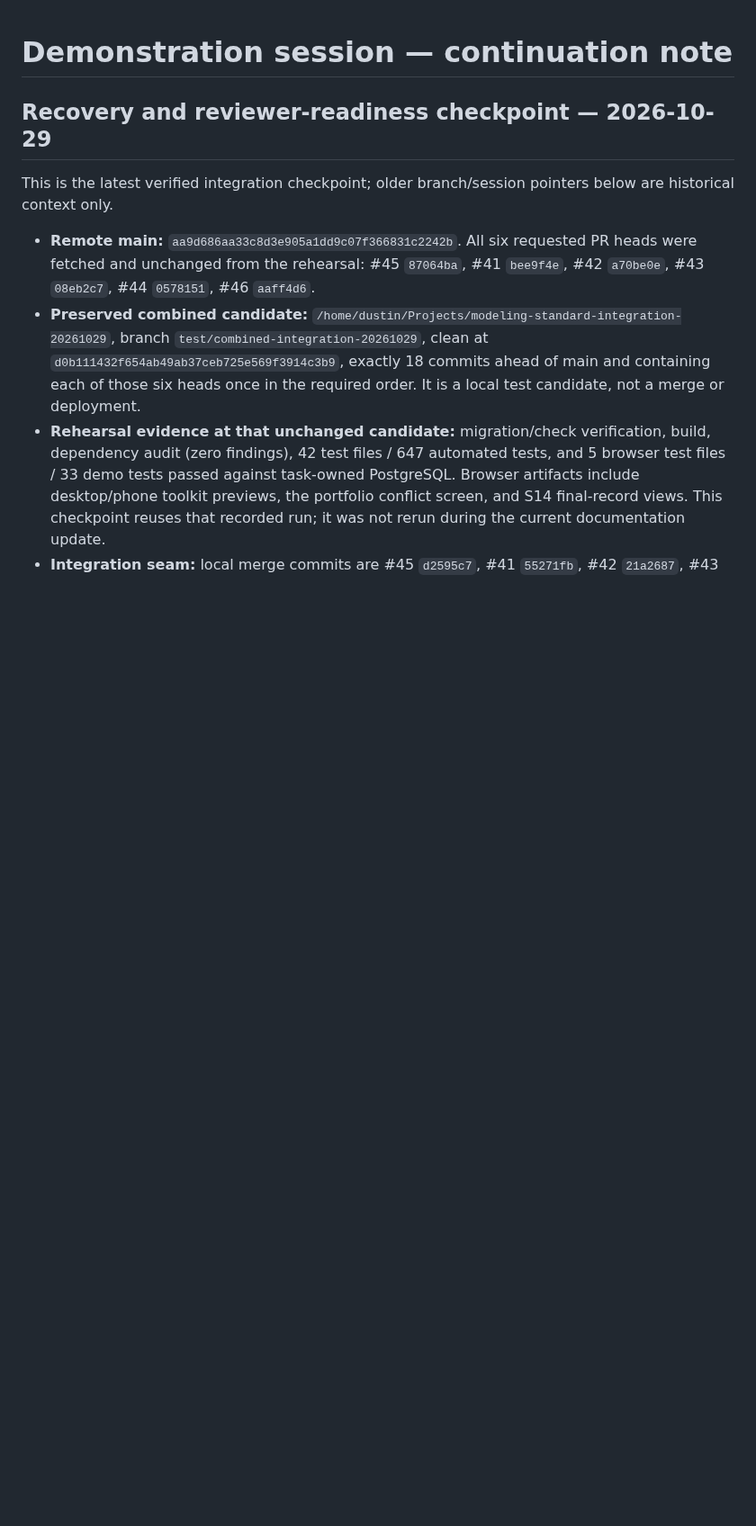
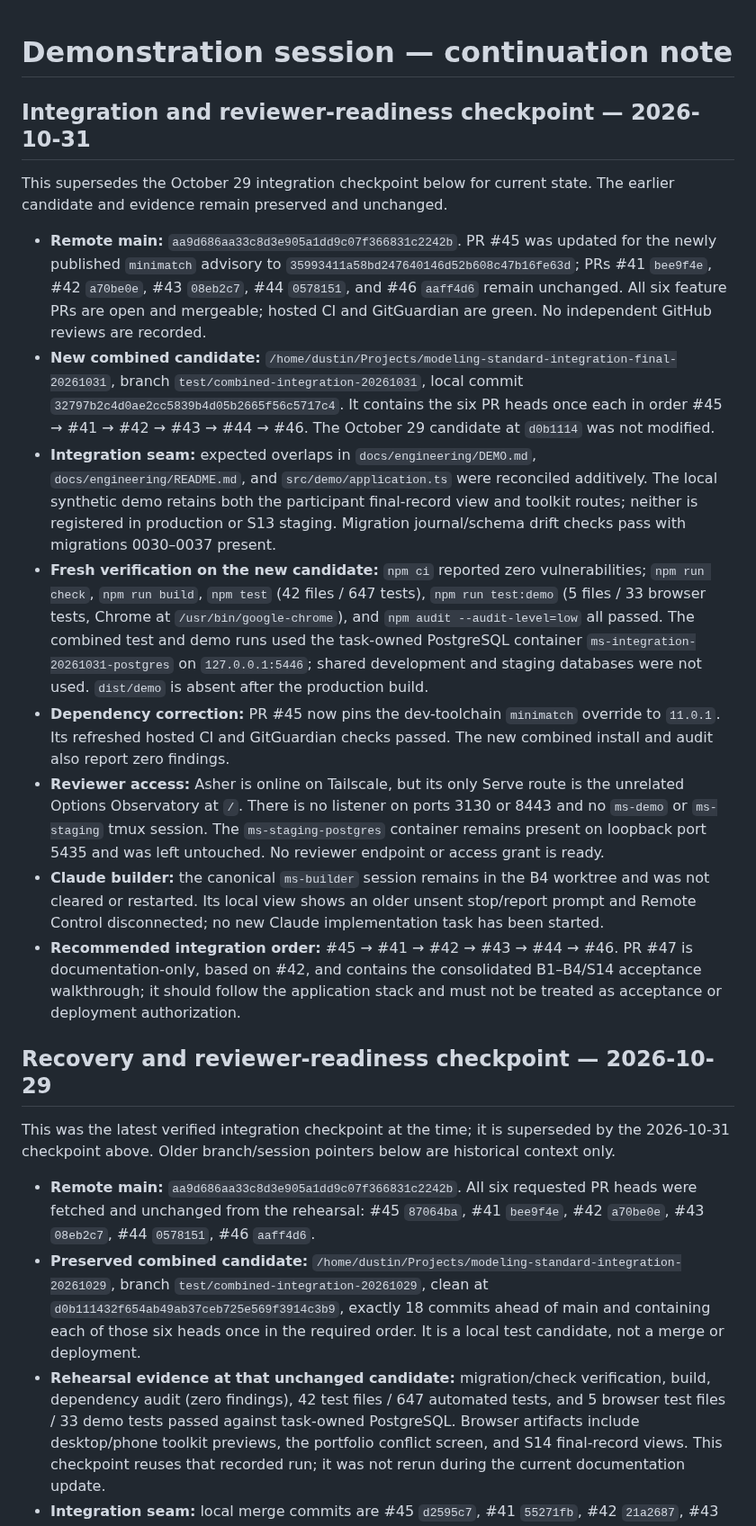
Before and after one commit to dwats250/modeling-standard, a Markdown page: docs/engineering/DEMO-SESSION-NOTES.md, the part around the change. Shown at 90% size. Drawn GitHub-style; blank space fills up the shorter version.

Commit message:
docs: refresh integration readiness checkpoint

```diff
--- a/docs/engineering/DEMO-SESSION-NOTES.md
+++ b/docs/engineering/DEMO-SESSION-NOTES.md
@@ -1,8 +1,21 @@
 # Demonstration session — continuation note
+
+## Integration and reviewer-readiness checkpoint — 2026-10-31
+
+This supersedes the October 29 integration checkpoint below for current state. The earlier candidate and evidence remain preserved and unchanged.
+
+- **Remote main:** `aa9d686aa33c8d3e905a1dd9c07f366831c2242b`. PR #45 was updated for the newly published `minimatch` advisory to `35993411a58bd247640146d52b608c47b16fe63d`; PRs #41 `bee9f4e`, #42 `a70be0e`, #43 `08eb2c7`, #44 `0578151`, and #46 `aaff4d6` remain unchanged. All six feature PRs are open and mergeable; hosted CI and GitGuardian are green. No independent GitHub reviews are recorded.
+- **New combined candidate:** `/home/dustin/Projects/modeling-standard-integration-final-20261031`, branch `test/combined-integration-20261031`, local commit `32797b2c4d0ae2cc5839b4d05b2665f56c5717c4`. It contains the six PR heads once each in order #45 → #41 → #42 → #43 → #44 → #46. The October 29 candidate at `d0b1114` was not modified.
+- **Integration seam:** expected overlaps in `docs/engineering/DEMO.md`, `docs/engineering/README.md`, and `src/demo/application.ts` were reconciled additively. The local synthetic demo retains both the participant final-record view and toolkit routes; neither is registered in production or S13 staging. Migration journal/schema drift checks pass with migrations 0030–0037 present.
+- **Fresh verification on the new candidate:** `npm ci` reported zero vulnerabilities; `npm run check`, `npm run build`, `npm test` (42 files / 647 tests), `npm run test:demo` (5 files / 33 browser tests, Chrome at `/usr/bin/google-chrome`), and `npm audit --audit-level=low` all passed. The combined test and demo runs used the task-owned PostgreSQL container `ms-integration-20261031-postgres` on `127.0.0.1:5446`; shared development and staging databases were not used. `dist/demo` is absent after the production build.
+- **Dependency correction:** PR #45 now pins the dev-toolchain `minimatch` override to `11.0.1`. Its refreshed hosted CI and GitGuardian checks passed. The new combined install and audit also report zero findings.
+- **Reviewer access:** Asher is online on Tailscale, but its only Serve route is the unrelated Options Observatory at `/`. There is no listener on ports 3130 or 8443 and no `ms-demo` or `ms-staging` tmux session. The `ms-staging-postgres` container remains present on loopback port 5435 and was left untouched. No reviewer endpoint or access grant is ready.
+- **Claude builder:** the canonical `ms-builder` session remains in the B4 worktree and was not cleared or restarted. Its local view shows an older unsent stop/report prompt and Remote Control disconnected; no new Claude implementation task has been started.
+- **Recommended integration order:** #45 → #41 → #42 → #43 → #44 → #46. PR #47 is documentation-only, based on #42, and contains the consolidated B1–B4/S14 acceptance walkthrough; it should follow the application stack and must not be treated as acceptance or deployment authorization.
 
 ## Recovery and reviewer-readiness checkpoint — 2026-10-29
 
-This is the latest verified integration checkpoint; older branch/session pointers below are historical context only.
+This was the latest verified integration checkpoint at the time; it is superseded by the 2026-10-31 checkpoint above. Older branch/session pointers below are historical context only.
 
 - **Remote main:** `aa9d686aa33c8d3e905a1dd9c07f366831c2242b`. All six requested PR heads were fetched and unchanged from the rehearsal: #45 `87064ba`, #41 `bee9f4e`, #42 `a70be0e`, #43 `08eb2c7`, #44 `0578151`, #46 `aaff4d6`.
 - **Preserved combined candidate:** `/home/dustin/Projects/modeling-standard-integration-20261029`, branch `test/combined-integration-20261029`, clean at `d0b111432f654ab49ab37ceb725e569f3914c3b9`, exactly 18 commits ahead of main and containing each of those six heads once in the required order. It is a local test candidate, not a merge or deployment.
```
